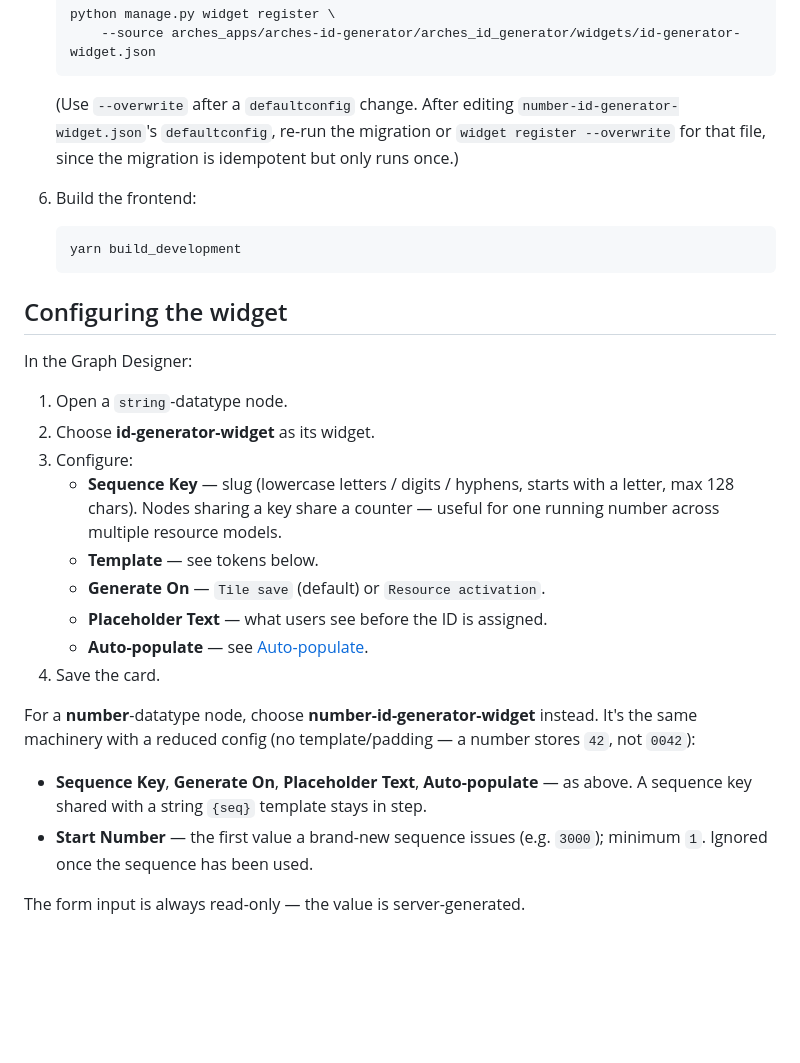
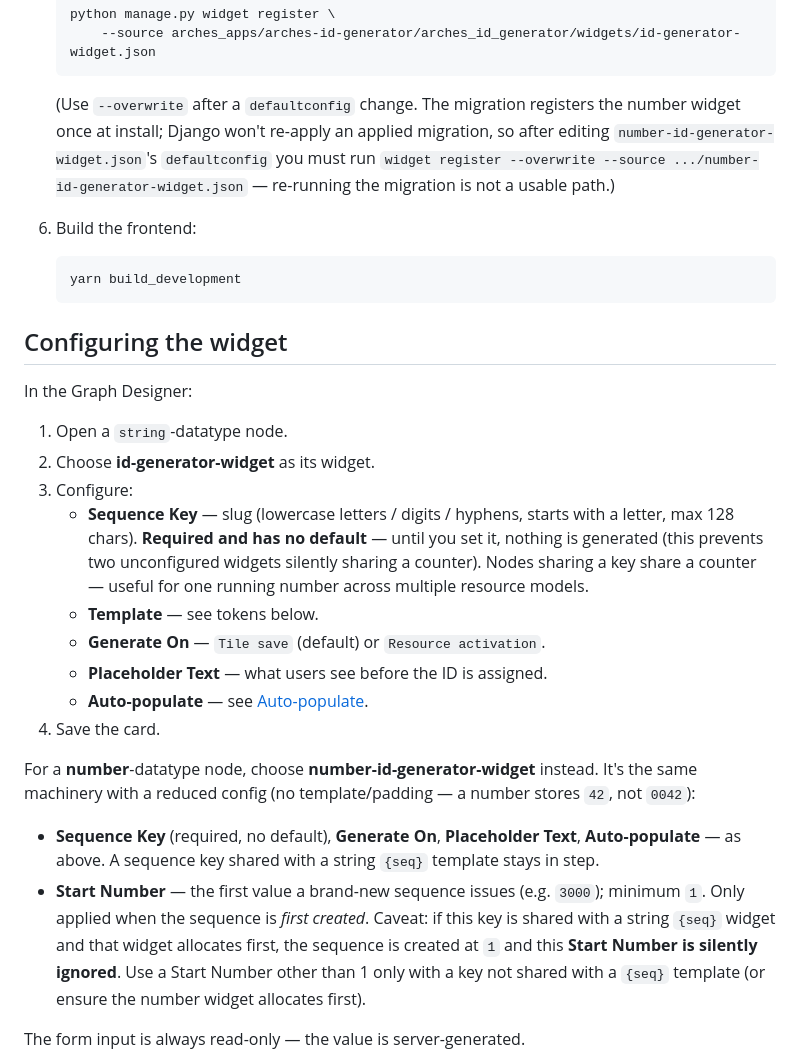
Before and after one commit to flaxandteal-arches/arches-id-generator, a Markdown page: README.md, the part around the change. Drawn GitHub-style; blank space fills up the shorter version.

Commit message:
chore: update readme

````diff
--- a/README.md
+++ b/README.md
@@ -77,10 +77,12 @@ are always honoured.
        --source arches_apps/arches-id-generator/arches_id_generator/widgets/id-generator-widget.json
    ```
 
-   (Use `--overwrite` after a `defaultconfig` change. After editing
-   `number-id-generator-widget.json`'s `defaultconfig`, re-run the migration
-   or `widget register --overwrite` for that file, since the migration is
-   idempotent but only runs once.)
+   (Use `--overwrite` after a `defaultconfig` change. The migration registers
+   the number widget once at install; Django won't re-apply an applied
+   migration, so after editing `number-id-generator-widget.json`'s
+   `defaultconfig` you must run
+   `widget register --overwrite --source .../number-id-generator-widget.json`
+   — re-running the migration is not a usable path.)
 
 6. Build the frontend:
 
@@ -95,7 +97,7 @@ In the Graph Designer:
 1. Open a `string`-datatype node.
 2. Choose **id-generator-widget** as its widget.
 3. Configure:
-   - **Sequence Key** — slug (lowercase letters / digits / hyphens, starts with a letter, max 128 chars). Nodes sharing a key share a counter — useful for one running number across multiple resource models.
+   - **Sequence Key** — slug (lowercase letters / digits / hyphens, starts with a letter, max 128 chars). **Required and has no default** — until you set it, nothing is generated (this prevents two unconfigured widgets silently sharing a counter). Nodes sharing a key share a counter — useful for one running number across multiple resource models.
    - **Template** — see tokens below.
    - **Generate On** — `Tile save` (default) or `Resource activation`.
    - **Placeholder Text** — what users see before the ID is assigned.
@@ -106,10 +108,15 @@ For a **number**-datatype node, choose **number-id-generator-widget** instead.
 It's the same machinery with a reduced config (no template/padding — a number
 stores `42`, not `0042`):
 
-- **Sequence Key**, **Generate On**, **Placeholder Text**, **Auto-populate** —
-  as above. A sequence key shared with a string `{seq}` template stays in step.
+- **Sequence Key** (required, no default), **Generate On**, **Placeholder
+  Text**, **Auto-populate** — as above. A sequence key shared with a string
+  `{seq}` template stays in step.
 - **Start Number** — the first value a brand-new sequence issues (e.g. `3000`);
-  minimum `1`. Ignored once the sequence has been used.
+  minimum `1`. Only applied when the sequence is *first created*. Caveat: if
+  this key is shared with a string `{seq}` widget and that widget allocates
+  first, the sequence is created at `1` and this **Start Number is silently
+  ignored**. Use a Start Number other than 1 only with a key not shared with
+  a `{seq}` template (or ensure the number widget allocates first).
 
 The form input is always read-only — the value is server-generated.
 
````
